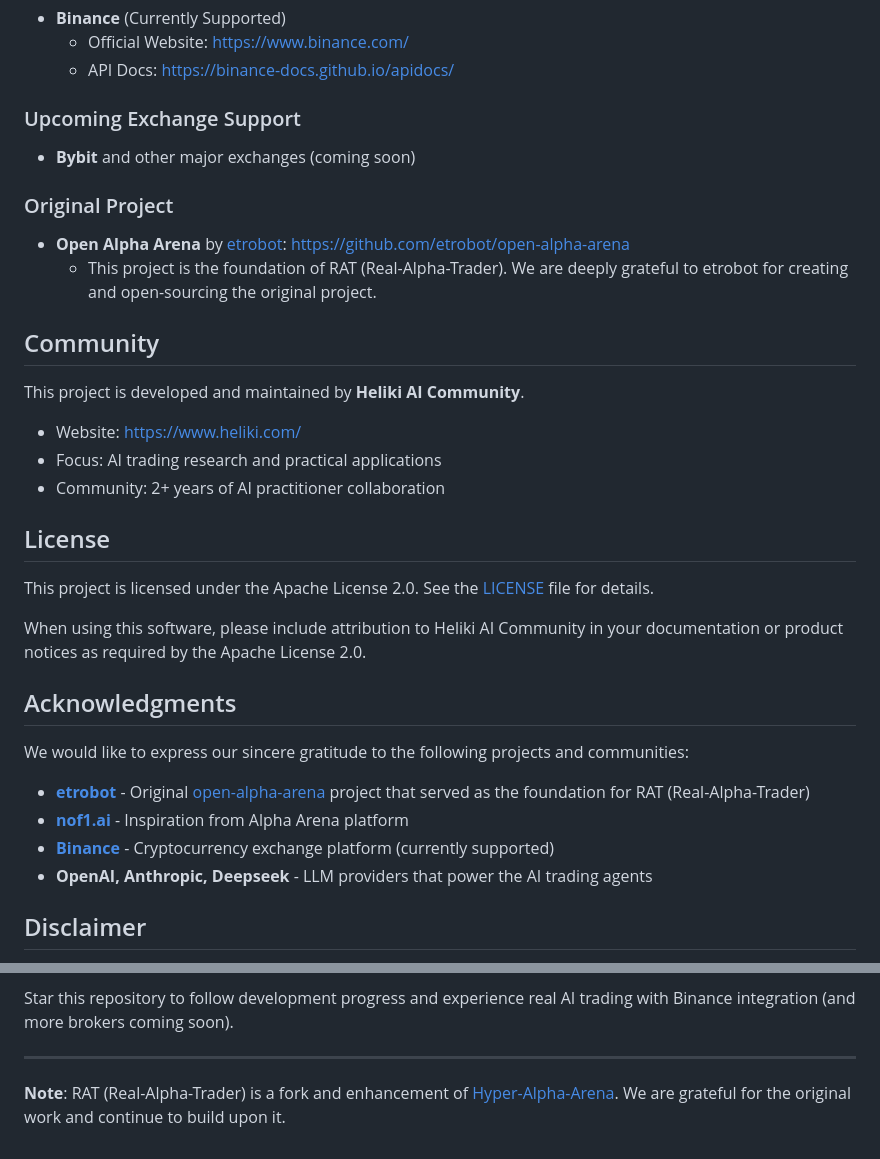
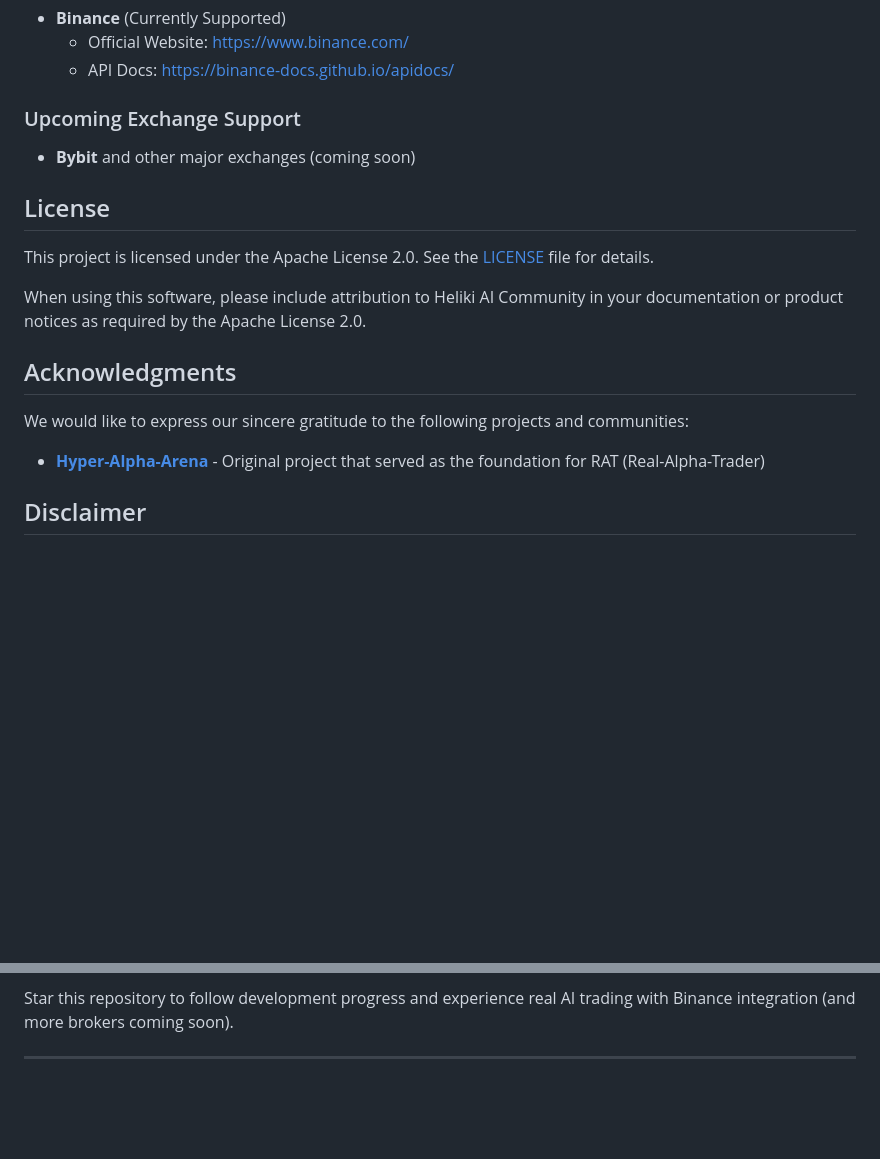
Before and after one commit to zhengxuyu/Real-Alpha-Trader, a Markdown page: README.md, 2 parts joined by grey strips. GitHub-like rendering; blank space fills up the shorter version.

Commit message:
Update README to remove original project information
Removed references to the original project and community details.

```diff
--- a/README.md
+++ b/README.md
@@ -379,19 +379,6 @@ Please star and fork this repository to stay updated with development progress.
 
 - **Bybit** and other major exchanges (coming soon)
 
-### Original Project
-
-- **Open Alpha Arena** by [etrobot](https://github.com/etrobot): https://github.com/etrobot/open-alpha-arena
-  - This project is the foundation of RAT (Real-Alpha-Trader). We are deeply grateful to etrobot for creating and open-sourcing the original project.
-
-## Community
-
-This project is developed and maintained by **Heliki AI Community**.
-
-- Website: https://www.heliki.com/
-- Focus: AI trading research and practical applications
-- Community: 2+ years of AI practitioner collaboration
-
 ## License
 
 This project is licensed under the Apache License 2.0. See the [LICENSE](LICENSE) file for details.
@@ -402,10 +389,7 @@ When using this software, please include attribution to Heliki AI Community in y
 
 We would like to express our sincere gratitude to the following projects and communities:
 
-- **[etrobot](https://github.com/etrobot)** - Original [open-alpha-arena](https://github.com/etrobot/open-alpha-arena) project that served as the foundation for RAT (Real-Alpha-Trader)
-- **[nof1.ai](https://nof1.ai)** - Inspiration from Alpha Arena platform
-- **[Binance](https://www.binance.com/)** - Cryptocurrency exchange platform (currently supported)
-- **OpenAI, Anthropic, Deepseek** - LLM providers that power the AI trading agents
+- **[Hyper-Alpha-Arena]([https://github.com/etrobot](https://github.com/HammerGPT/Hyper-Alpha-Arena))** - Original project that served as the foundation for RAT (Real-Alpha-Trader)
 
 ## Disclaimer
 
@@ -426,5 +410,3 @@ Note: The developers have no connection with **Binance**. We use the open APIs p
 Star this repository to follow development progress and experience real AI trading with Binance integration (and more brokers coming soon).
 
 ---
-
-**Note**: RAT (Real-Alpha-Trader) is a fork and enhancement of [Hyper-Alpha-Arena](https://github.com/zhengxuyu/Hyper-Alpha-Arena). We are grateful for the original work and continue to build upon it.
```
